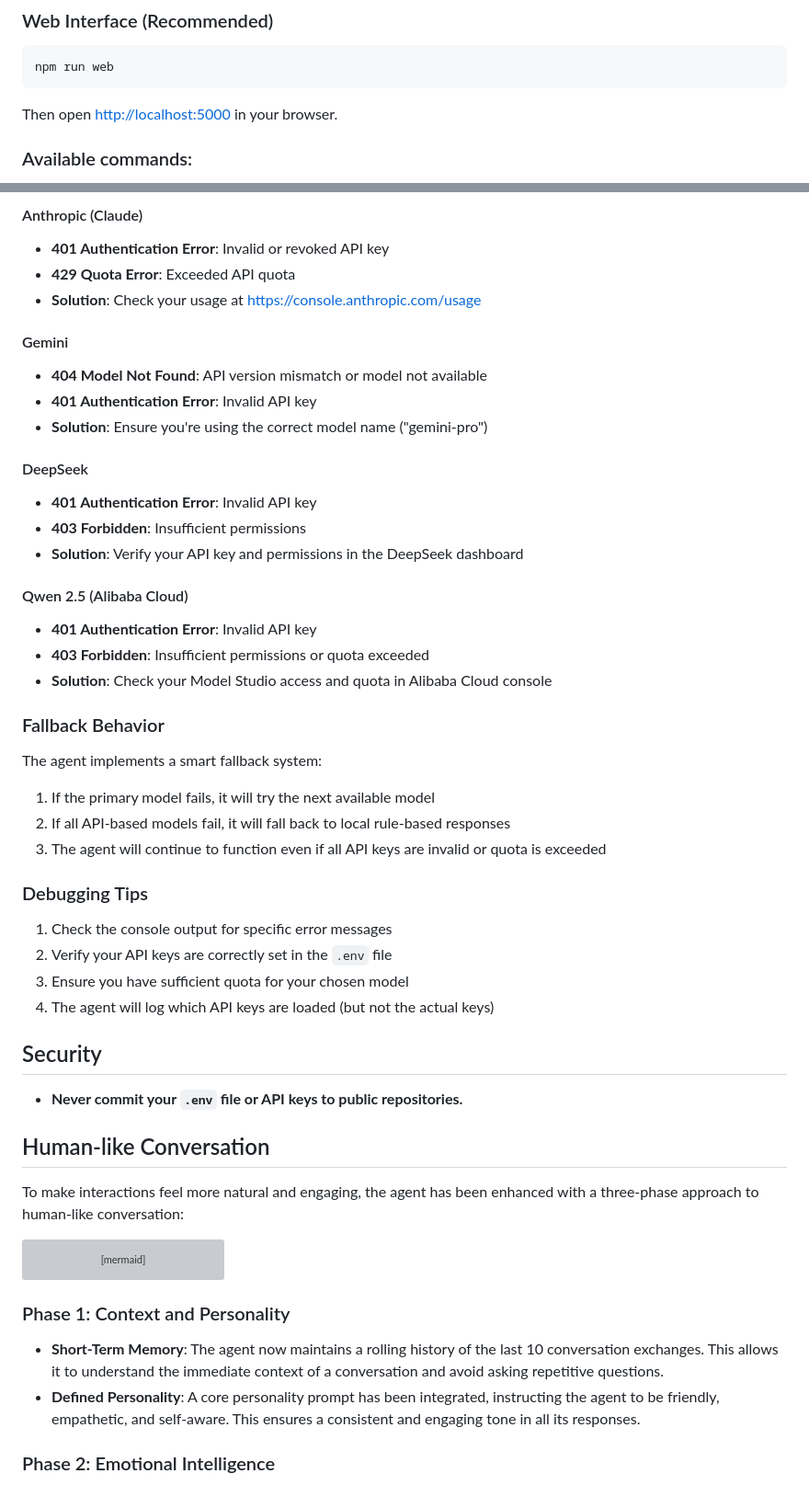
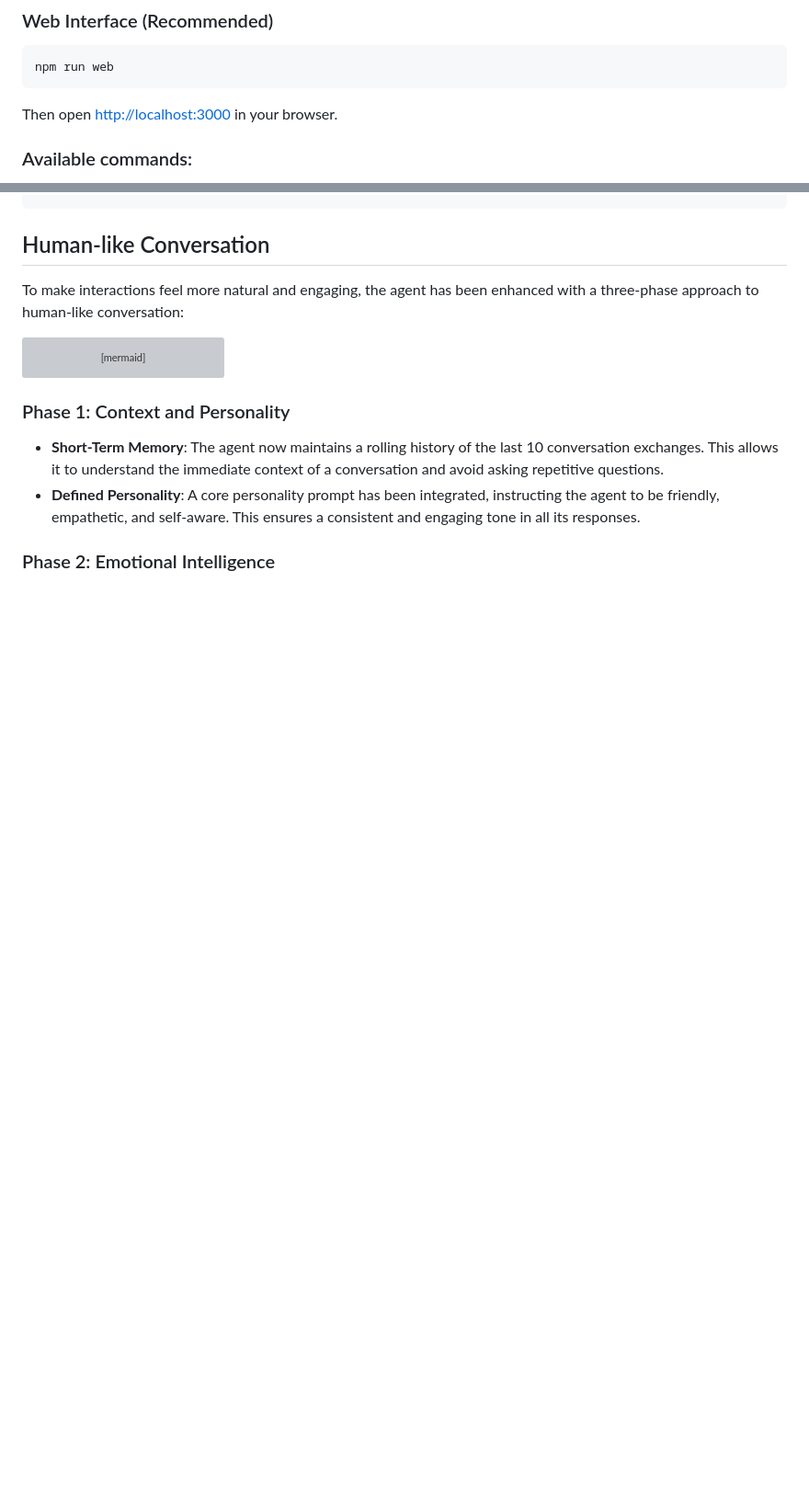
Before and after one commit to IgnacioTejeraPicossi/AI-self-aware-agent, a Markdown page: README.md, 2 parts joined by grey strips. Shown: that part at 92% size. Rendered like a GitHub page; blank space fills up the shorter version; grey boxes are pictures that could not be loaded.

````diff
--- a/README.md
+++ b/README.md
@@ -146,7 +149,7 @@ npm test
 ```bash
 npm run web
 ```
-Then open [http://localhost:5000](http://localhost:5000) in your browser.
+Then open [http://localhost:3000](http://localhost:3000) in your browser.
 
 ### Available commands:
 - `:introspect` — Show current internal state
@@ -266,37 +215,3 @@ MIT License - see LICENSE file for details
-#### Anthropic (Claude)
-- **401 Authentication Error**: Invalid or revoked API key
-- **429 Quota Error**: Exceeded API quota
-- **Solution**: Check your usage at https://console.anthropic.com/usage
-
-#### Gemini
-- **404 Model Not Found**: API version mismatch or model not available
-- **401 Authentication Error**: Invalid API key
-- **Solution**: Ensure you're using the correct model name ("gemini-pro")
-
-#### DeepSeek
-- **401 Authentication Error**: Invalid API key
-- **403 Forbidden**: Insufficient permissions
-- **Solution**: Verify your API key and permissions in the DeepSeek dashboard
-
-#### Qwen 2.5 (Alibaba Cloud)
-- **401 Authentication Error**: Invalid API key
-- **403 Forbidden**: Insufficient permissions or quota exceeded
-- **Solution**: Check your Model Studio access and quota in Alibaba Cloud console
-
-### Fallback Behavior
-The agent implements a smart fallback system:
-1. If the primary model fails, it will try the next available model
-2. If all API-based models fail, it will fall back to local rule-based responses
-3. The agent will continue to function even if all API keys are invalid or quota is exceeded
-
-### Debugging Tips
-1. Check the console output for specific error messages
-2. Verify your API keys are correctly set in the `.env` file
-3. Ensure you have sufficient quota for your chosen model
-4. The agent will log which API keys are loaded (but not the actual keys)
-
-## Security
-- **Never commit your `.env` file or API keys to public repositories.**
 
 ## Human-like Conversation
 
````
Also changed, not shown: other parts of README.md (+63 -115 lines), List make Agent more human.md (added, +22 -0 lines).
